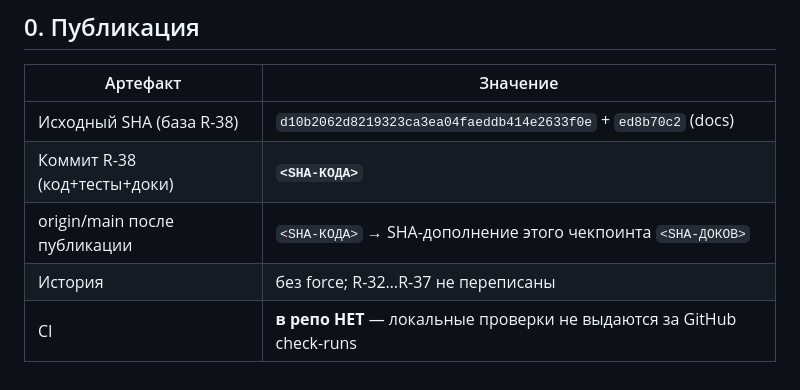
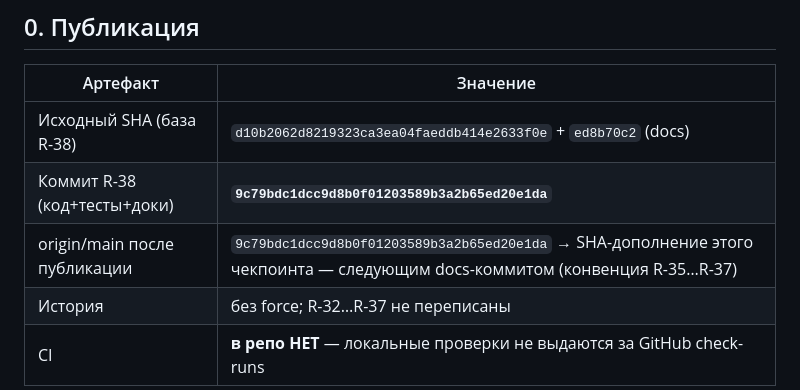
Before and after one commit to vivasua-collab/spacegame, a Markdown page: checkpoints/10_27_r38_materialized_save_migration.md, the part around the change. GitHub-like rendering.

Commit message:
worklog: Task ID 43 (R-38) — SHA публикации 9c79bdc в чекпоинт R-38 (docs only)

```diff
--- a/checkpoints/10_27_r38_materialized_save_migration.md
+++ b/checkpoints/10_27_r38_materialized_save_migration.md
@@ -13,8 +13,8 @@
 | Артефакт | Значение |
 |----------|----------|
 | Исходный SHA (база R-38) | `d10b2062d8219323ca3ea04faeddb414e2633f0e` + `ed8b70c2` (docs) |
-| Коммит R-38 (код+тесты+доки) | **`<SHA-КОДА>`** |
-| origin/main после публикации | `<SHA-КОДА>` → SHA-дополнение этого чекпоинта `<SHA-ДОКОВ>` |
+| Коммит R-38 (код+тесты+доки) | **`9c79bdc1dcc9d8b0f01203589b3a2b65ed20e1da`** |
+| origin/main после публикации | `9c79bdc1dcc9d8b0f01203589b3a2b65ed20e1da` → SHA-дополнение этого чекпоинта — следующим docs-коммитом (конвенция R-35…R-37) |
 | История | без force; R-32…R-37 не переписаны |
 | CI | **в репо НЕТ** — локальные проверки не выдаются за GitHub check-runs |
 
```
